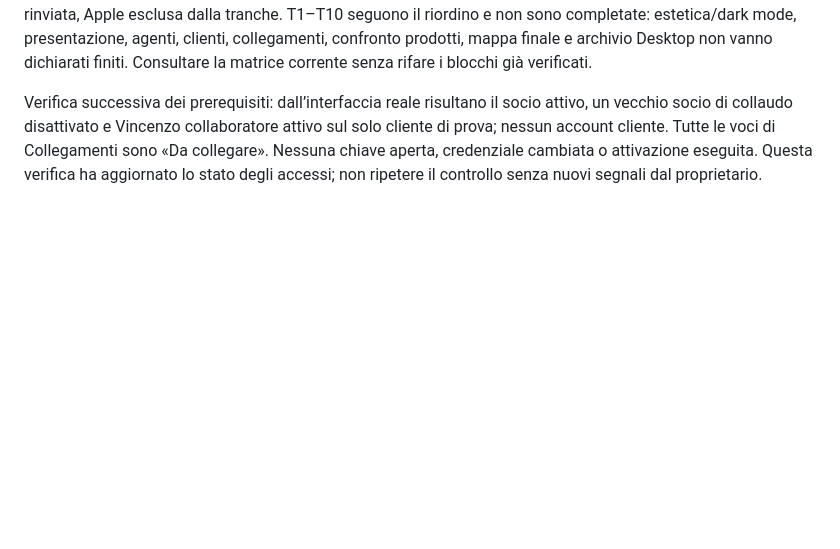
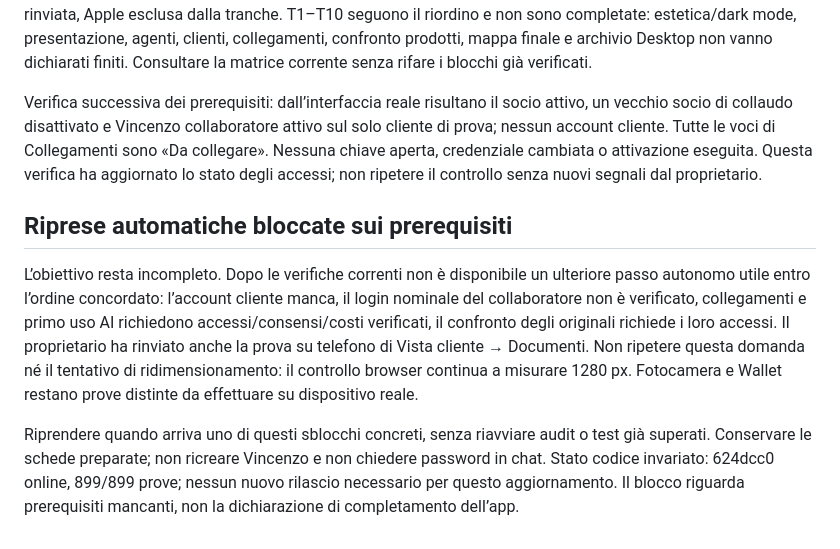
Before and after one commit to lol-afk23456/bigant-os, a Markdown page: docs/STATO-ATTUALE-CODEX.md, the part around the change. GitHub-like rendering; blank space fills up the shorter version.

Commit message:
Salva i prerequisiti necessari per riprendere il completamento

```diff
--- a/docs/STATO-ATTUALE-CODEX.md
+++ b/docs/STATO-ATTUALE-CODEX.md
@@ -63,3 +63,9 @@ Il proprietario segnala **14% di utilizzo residuo**. Ridurre il lavoro ai blocch
 Per completare il perimetro restano: accessi nominali e collaudo completo dei tre ruoli; telefono fisico/scanner e Google Wallet; autorizzazioni, account, costi verificati e prove reali dei collegamenti; canali/percorsi degli agenti ancora mancanti; confronto e conteggi degli originali prima di spegnerli. Trello è una decisione futura già rinviata, Apple esclusa dalla tranche. T1–T10 seguono il riordino e non sono completate: estetica/dark mode, presentazione, agenti, clienti, collegamenti, confronto prodotti, mappa finale e archivio Desktop non vanno dichiarati finiti. Consultare la matrice corrente senza rifare i blocchi già verificati.
 
 Verifica successiva dei prerequisiti: dall’interfaccia reale risultano il socio attivo, un vecchio socio di collaudo disattivato e Vincenzo collaboratore attivo sul solo cliente di prova; nessun account cliente. Tutte le voci di Collegamenti sono «Da collegare». Nessuna chiave aperta, credenziale cambiata o attivazione eseguita. Questa verifica ha aggiornato lo stato degli accessi; non ripetere il controllo senza nuovi segnali dal proprietario.
+
+## Riprese automatiche bloccate sui prerequisiti
+
+L’obiettivo resta incompleto. Dopo le verifiche correnti non è disponibile un ulteriore passo autonomo utile entro l’ordine concordato: l’account cliente manca, il login nominale del collaboratore non è verificato, collegamenti e primo uso AI richiedono accessi/consensi/costi verificati, il confronto degli originali richiede i loro accessi. Il proprietario ha rinviato anche la prova su telefono di Vista cliente → Documenti. Non ripetere questa domanda né il tentativo di ridimensionamento: il controllo browser continua a misurare 1280 px. Fotocamera e Wallet restano prove distinte da effettuare su dispositivo reale.
+
+Riprendere quando arriva uno di questi sblocchi concreti, senza riavviare audit o test già superati. Conservare le schede preparate; non ricreare Vincenzo e non chiedere password in chat. Stato codice invariato: 624dcc0 online, 899/899 prove; nessun nuovo rilascio necessario per questo aggiornamento. Il blocco riguarda prerequisiti mancanti, non la dichiarazione di completamento dell’app.
```
